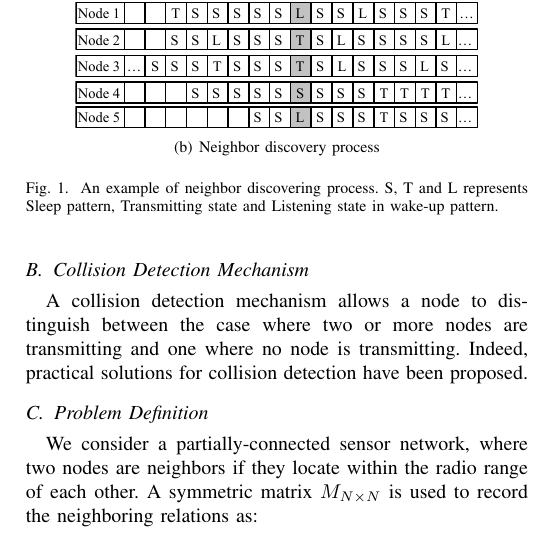
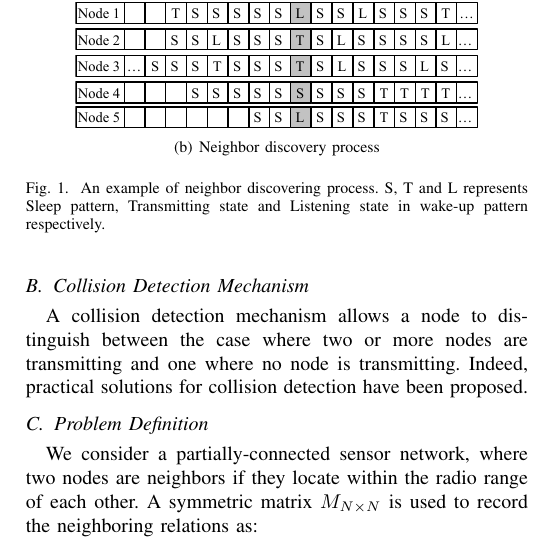
Before and after one commit to st21621147/Neighbor-Discover, a LaTeX paper (Paper/Neighbor Discovery.tex, which reads Paper/Preliminaries.tex): part of one column of page 2 of 2, cut so that both start at the same text. Compiled offline with pdfLaTeX.

Commit message:
Update the description of the figure

```diff
--- a/Paper/Preliminaries.tex
+++ b/Paper/Preliminaries.tex
@@ -101,7 +101,7 @@
 \vspace{0.03in}
 \subfigure[Neighbor discovery process]{\includegraphics[width=2.8in]{./Figure/NBexample.eps}}
 \caption{An example of neighbor discovering process. S, T and L represents Sleep pattern,
-Transmitting state and Listening state in wake-up pattern.}
+Transmitting state and Listening state in wake-up pattern respectively.}
 \label{NDexample}
 %\vspace{-0.2in}
 \end{figure}
```
Also changed, not shown: Paper/Neighbor Discovery.pdf.
